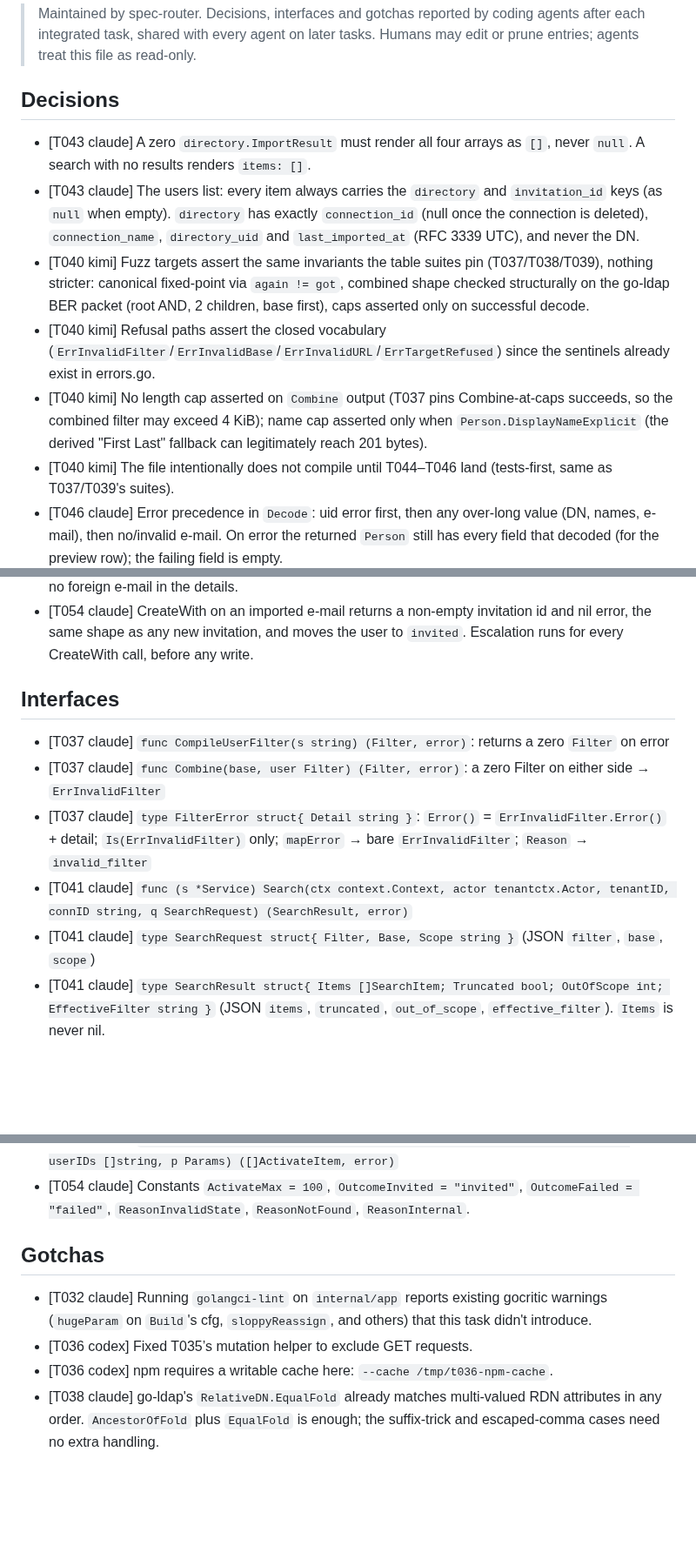
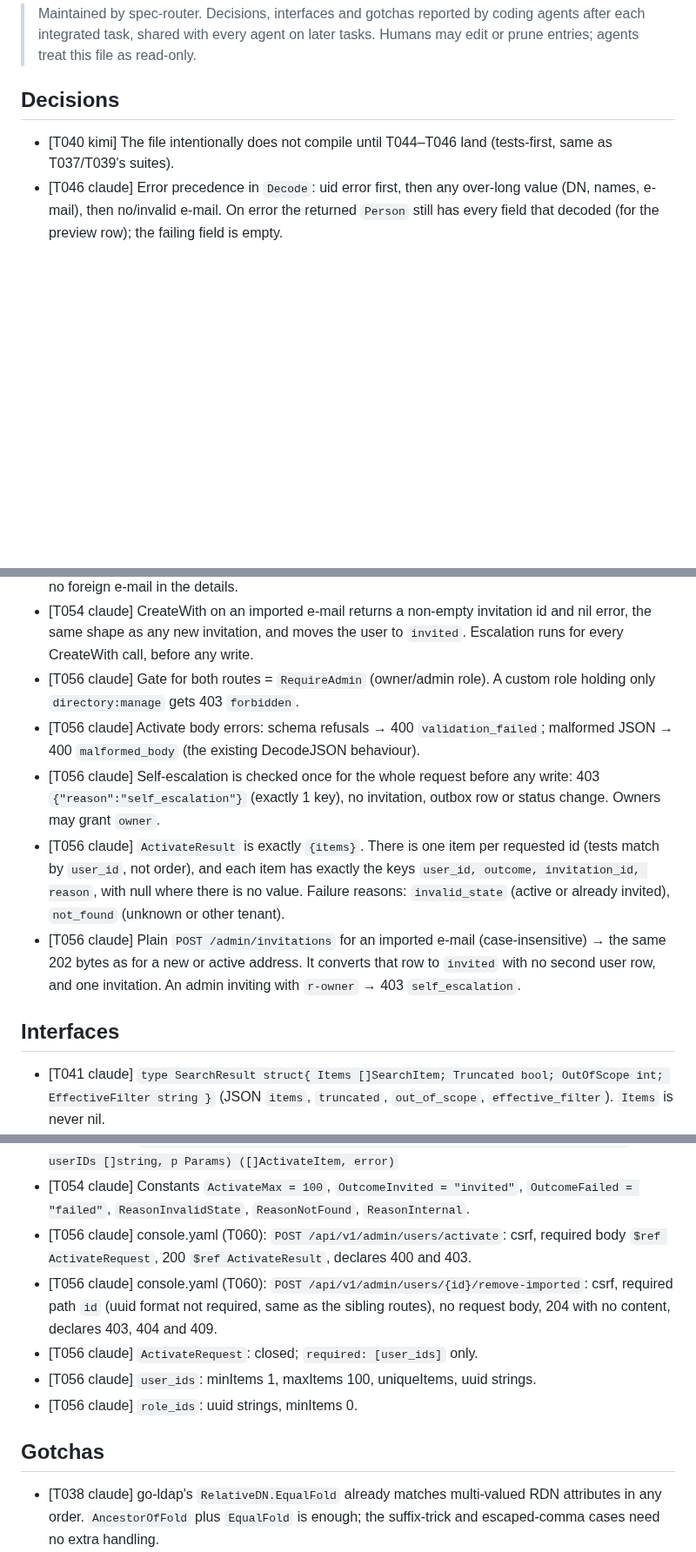
Before and after one commit to go-tangra/go-tangra, a Markdown page: docs/memory/AGENT_MEMORY.md, 3 parts joined by grey strips. Shown at 87% size. Drawn GitHub-style; blank space fills up the shorter version.

Commit message:
T056: record agent memory

```diff
--- a/docs/memory/AGENT_MEMORY.md
+++ b/docs/memory/AGENT_MEMORY.md
@@ -6,11 +6,6 @@
 
 ## Decisions
 
-- [T043 claude] A zero `directory.ImportResult` must render all four arrays as `[]`, never `null`. A search with no results renders `items: []`.
-- [T043 claude] The users list: every item always carries the `directory` and `invitation_id` keys (as `null` when empty). `directory` has exactly `connection_id` (null once the connection is deleted), `connection_name`, `directory_uid` and `last_imported_at` (RFC 3339 UTC), and never the DN.
-- [T040 kimi] Fuzz targets assert the same invariants the table suites pin (T037/T038/T039), nothing stricter: canonical fixed-point via `again != got`, combined shape checked structurally on the go-ldap BER packet (root AND, 2 children, base first), caps asserted only on successful decode.
-- [T040 kimi] Refusal paths assert the closed vocabulary (`ErrInvalidFilter`/`ErrInvalidBase`/`ErrInvalidURL`/`ErrTargetRefused`) since the sentinels already exist in errors.go.
-- [T040 kimi] No length cap asserted on `Combine` output (T037 pins Combine-at-caps succeeds, so the combined filter may exceed 4 KiB); name cap asserted only when `Person.DisplayNameExplicit` (the derived "First Last" fallback can legitimately reach 201 bytes).
 - [T040 kimi] The file intentionally does not compile until T044–T046 land (tests-first, same as T037/T039's suites).
 - [T046 claude] Error precedence in `Decode`: uid error first, then any over-long value (DN, names, e-mail), then no/invalid e-mail. On error the returned `Person` still has every field that decoded (for the preview row); the failing field is empty.
 - [T046 claude] A uid from any attribute other than objectGUID is used exactly as returned. It is refused as `invalid_uid` if blank or whitespace-only, invalid UTF-8, or containing a control character. Refusing these keeps the import re-fetch filter from ever carrying `\00`. objectGUID must be exactly 16 bytes; the attribute name is matched case-insensitively.
@@ -56,14 +51,14 @@
 - [T054 claude] Per-user results come back in request order, as `ActivateItem{UserID, Outcome, InvitationID, Reason string}` with empty strings where there is no value. Failed items have an empty `InvitationID`. Reasons are `invalid_state` (not imported), `not_found` (missing or other-tenant) and `internal` (store error).
 - [T054 claude] Activation audit: `invite_created`, Outcome `ok`, Reason `activation`, SubjectKind `user`, SubjectID = user id, Details `{"invitation_id": id}`, with no e-mail or names. A CreateWith conversion emits the same row. Other-tenant id: `cross_tenant_refused` with SubjectID = the id and no foreign e-mail in the details.
 - [T054 claude] CreateWith on an imported e-mail returns a non-empty invitation id and nil error, the same shape as any new invitation, and moves the user to `invited`. Escalation runs for every CreateWith call, before any write.
+- [T056 claude] Gate for both routes = `RequireAdmin` (owner/admin role). A custom role holding only `directory:manage` gets 403 `forbidden`.
+- [T056 claude] Activate body errors: schema refusals → 400 `validation_failed`; malformed JSON → 400 `malformed_body` (the existing DecodeJSON behaviour).
+- [T056 claude] Self-escalation is checked once for the whole request before any write: 403 `{"reason":"self_escalation"}` (exactly 1 key), no invitation, outbox row or status change. Owners may grant `owner`.
+- [T056 claude] `ActivateResult` is exactly `{items}`. There is one item per requested id (tests match by `user_id`, not order), and each item has exactly the keys `user_id, outcome, invitation_id, reason`, with null where there is no value. Failure reasons: `invalid_state` (active or already invited), `not_found` (unknown or other tenant).
+- [T056 claude] Plain `POST /admin/invitations` for an imported e-mail (case-insensitive) → the same 202 bytes as for a new or active address. It converts that row to `invited` with no second user row, and one invitation. An admin inviting with `r-owner` → 403 `self_escalation`.
 
 ## Interfaces
 
-- [T037 claude] `func CompileUserFilter(s string) (Filter, error)`: returns a zero `Filter` on error
-- [T037 claude] `func Combine(base, user Filter) (Filter, error)`: a zero Filter on either side → `ErrInvalidFilter`
-- [T037 claude] `type FilterError struct{ Detail string }`: `Error()` = `ErrInvalidFilter.Error()` + detail; `Is(ErrInvalidFilter)` only; `mapError` → bare `ErrInvalidFilter`; `Reason` → `invalid_filter`
-- [T041 claude] `func (s *Service) Search(ctx context.Context, actor tenantctx.Actor, tenantID, connID string, q SearchRequest) (SearchResult, error)`
-- [T041 claude] `type SearchRequest struct{ Filter, Base, Scope string }` (JSON `filter`, `base`, `scope`)
 - [T041 claude] `type SearchResult struct{ Items []SearchItem; Truncated bool; OutOfScope int; EffectiveFilter string }` (JSON `items`, `truncated`, `out_of_scope`, `effective_filter`). `Items` is never nil.
 - [T041 claude] `type SearchItem struct{ UID, DN, Email, DisplayName, FirstName, LastName, Status, UserID, Reason string }`. It marshals to exactly 9 keys: `uid`, `dn`, `email`, `display_name`, `first_name`, `last_name`, `status`, `user_id`, `reason`. An empty `email`, `user_id` or `reason` marshals as `null`, which needs a custom `MarshalJSON`.
 - [T041 claude] `directory.Store` must gain `UsersByEmails` and `LinksByUIDs` (memstore already has both).
@@ -109,12 +104,14 @@
 - [T054 claude] `func (s *Service) WithEscalation(e Escalation) *Service`
 - [T054 claude] `func (s *Service) Activate(ctx, actor tenantctx.Actor, tenantID string, userIDs []string, p Params) ([]ActivateItem, error)`
 - [T054 claude] Constants `ActivateMax = 100`, `OutcomeInvited = "invited"`, `OutcomeFailed = "failed"`, `ReasonInvalidState`, `ReasonNotFound`, `ReasonInternal`.
+- [T056 claude] console.yaml (T060): `POST /api/v1/admin/users/activate`: csrf, required body `$ref ActivateRequest`, 200 `$ref ActivateResult`, declares 400 and 403.
+- [T056 claude] console.yaml (T060): `POST /api/v1/admin/users/{id}/remove-imported`: csrf, required path `id` (uuid format not required, same as the sibling routes), no request body, 204 with no content, declares 403, 404 and 409.
+- [T056 claude] `ActivateRequest`: closed; `required: [user_ids]` only.
+- [T056 claude] `user_ids`: minItems 1, maxItems 100, uniqueItems, uuid strings.
+- [T056 claude] `role_ids`: uuid strings, minItems 0.
 
 ## Gotchas
 
-- [T032 claude] Running `golangci-lint` on `internal/app` reports existing gocritic warnings (`hugeParam` on `Build`'s cfg, `sloppyReassign`, and others) that this task didn't introduce.
-- [T036 codex] Fixed T035’s mutation helper to exclude GET requests.
-- [T036 codex] npm requires a writable cache here: `--cache /tmp/t036-npm-cache`.
 - [T038 claude] go-ldap's `RelativeDN.EqualFold` already matches multi-valued RDN attributes in any order. `AncestorOfFold` plus `EqualFold` is enough; the suffix-trick and escaped-comma cases need no extra handling.
 - [T038 claude] `ldap.ParseDN("")` succeeds, so T045 must reject blank and empty-value DNs itself.
 - [T039 claude] A struct field with an elided composite type (`{DN: ...}` inside a struct literal) won't compile; spell out `RawEntry{...}`.
```
Also changed, not shown: other parts of docs/memory/AGENT_MEMORY.md (+3 -0 lines).
